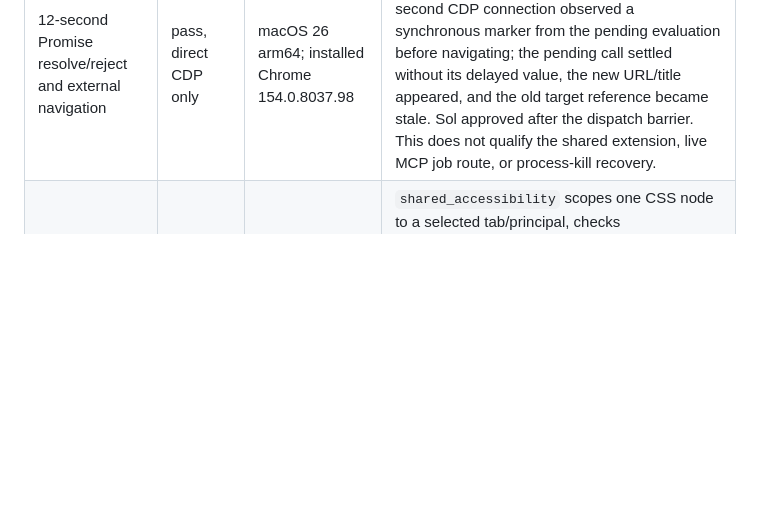
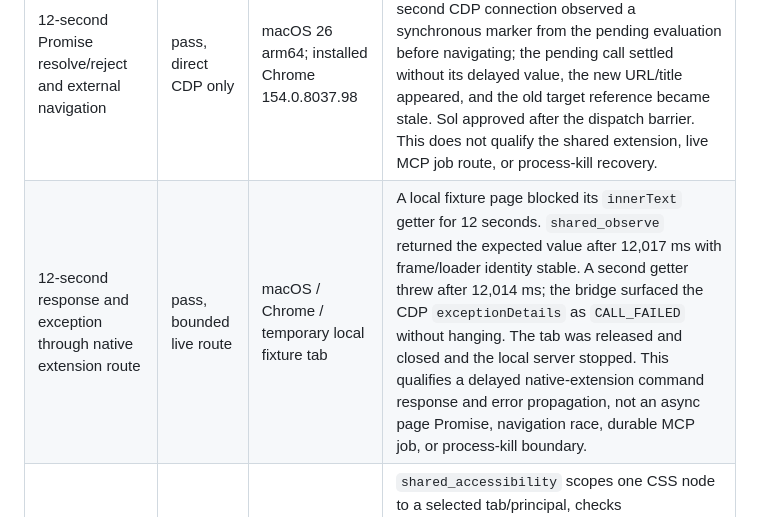
Before and after one commit to Praket7/chrome-controlla, a Markdown page: docs/verification-matrix.md, the part around the change. GitHub-like rendering; blank space fills up the shorter version.

Commit message:
Record delayed native bridge outcomes

```diff
--- a/docs/verification-matrix.md
+++ b/docs/verification-matrix.md
@@ -14,6 +14,7 @@
 | Check | Result | Environment | Evidence / boundary |
 |---|---|---|---|
 | 12-second Promise resolve/reject and external navigation | pass, direct CDP only | macOS 26 arm64; installed Chrome 154.0.8037.98 | Ignored installed-Chrome test measured both resolve and reject within 11.8–15 seconds. A second CDP connection observed a synchronous marker from the pending evaluation before navigating; the pending call settled without its delayed value, the new URL/title appeared, and the old target reference became stale. Sol approved after the dispatch barrier. This does not qualify the shared extension, live MCP job route, or process-kill recovery. |
+| 12-second response and exception through native extension route | pass, bounded live route | macOS / Chrome / temporary local fixture tab | A local fixture page blocked its `innerText` getter for 12 seconds. `shared_observe` returned the expected value after 12,017 ms with frame/loader identity stable. A second getter threw after 12,014 ms; the bridge surfaced the CDP `exceptionDetails` as `CALL_FAILED` without hanging. The tab was released and closed and the local server stopped. This qualifies a delayed native-extension command response and error propagation, not an async page Promise, navigation race, durable MCP job, or process-kill boundary. |
 | Shared selected-node AX | fixture pass; live pending | Rust 1.99.0; local duplex extension fixture | `shared_accessibility` scopes one CSS node to a selected tab/principal, checks frame/loader/URL before and after, enforces a whole-call deadline and output byte budget; the shared WebSocket rejects messages over 1 MiB before JSON parsing. Oversized-hello and stalled-request tests pass. No real extension AX call is claimed yet. |
 | Shared click changed-state verifier | fixture pass; live pending | Rust 1.99.0; local duplex extension fixture | Click requires a separate unique DOM node whose bounded observed value changes to the exact requested postcondition. An unchanged state now fails. This proves DOM readback only, not app save/persistence. |
 | Workspace checks | pass | macOS 26 arm64; Rust 1.99.0 | `cargo fmt --all -- --check`, `cargo clippy --workspace --all-targets --locked -- -D warnings`, and `cargo test --workspace --locked` passed after the route and transport edits: 191 tests passed, 4 installed-Chrome tests ignored by default. The new installed-Chrome Promise test was run separately and passed. |
```
Also changed, not shown: docs/blockers.md (+1 -1 lines), docs/progress.md (+2 -1 lines).
